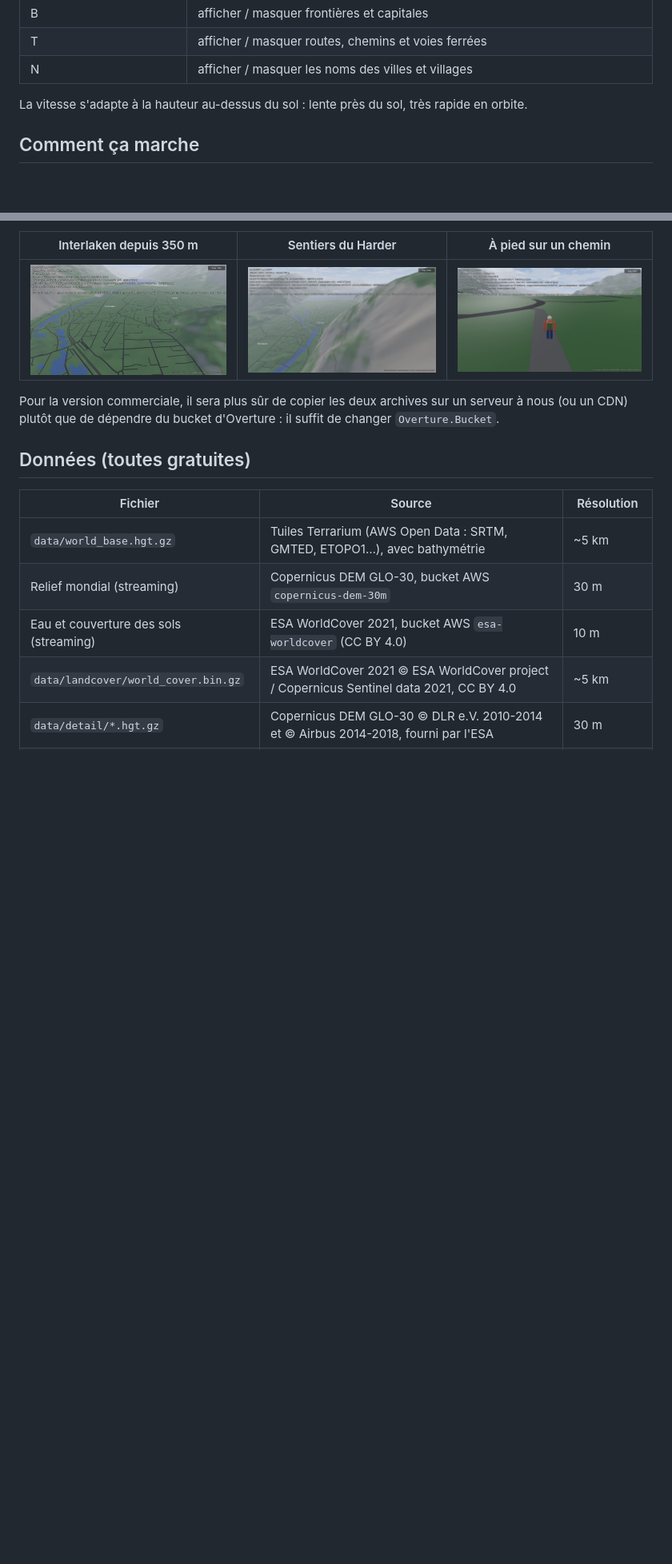
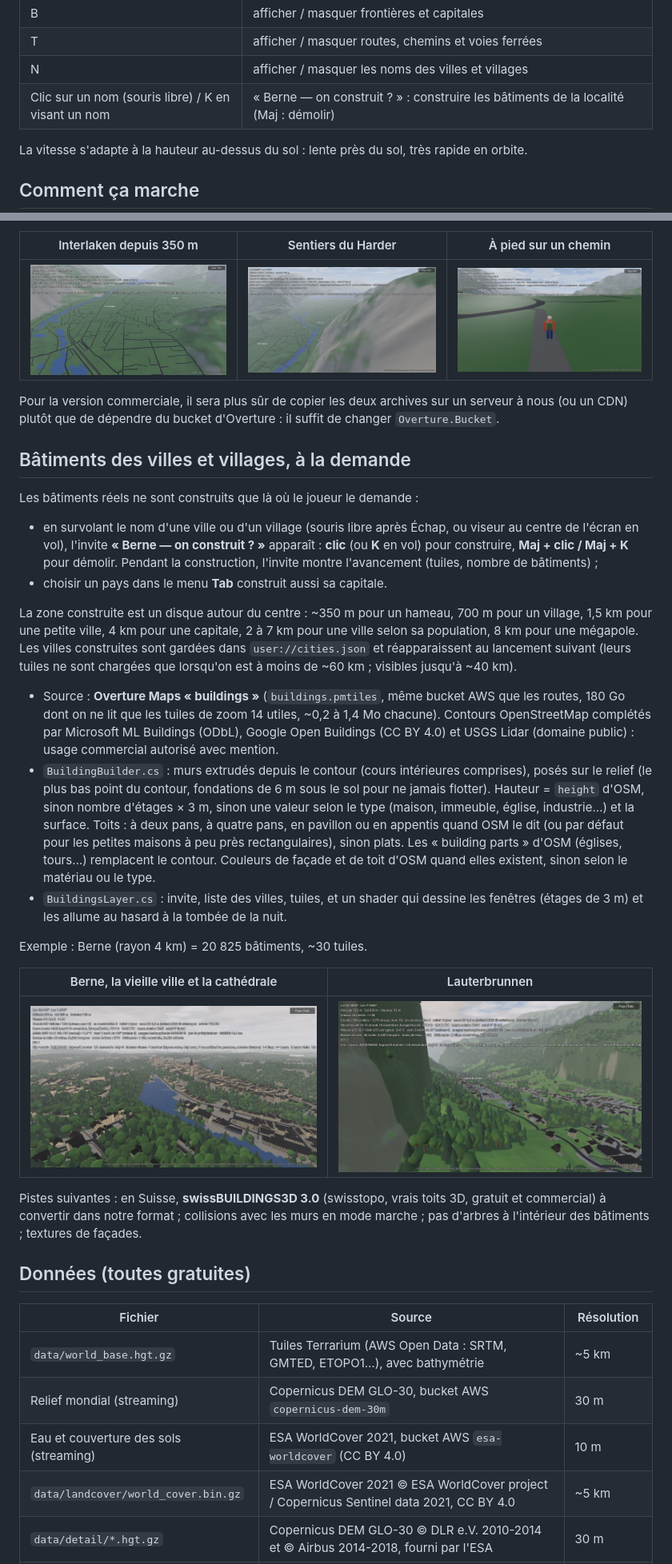
Before and after one commit to macgama/steam-earth, a Markdown page: README.md, 2 parts joined by grey strips. Shown at 80% size. Rendered like a GitHub page; pictures changed too: docs/batiments-berne.jpg (added), docs/batiments-lauterbrunnen.jpg (added); blank space fills up the shorter version.

```diff
--- a/README.md
+++ b/README.md
@@ -32,6 +32,7 @@ On peut aller de la marche à pied jusqu'à l'orbite sans changer de scène.
 | B | afficher / masquer frontières et capitales |
 | T | afficher / masquer routes, chemins et voies ferrées |
 | N | afficher / masquer les noms des villes et villages |
+| Clic sur un nom (souris libre) / K en visant un nom | « Berne — on construit ? » : construire les bâtiments de la localité (Maj : démolir) |
 
 La vitesse s'adapte à la hauteur au-dessus du sol : lente près du sol, très rapide en orbite.
 
@@ -163,6 +164,42 @@ dans `user://cache/overture/`.
 Pour la version commerciale, il sera plus sûr de copier les deux archives sur un serveur à nous (ou un CDN) plutôt que
 de dépendre du bucket d'Overture : il suffit de changer `Overture.Bucket`.
 
+## Bâtiments des villes et villages, à la demande
+
+Les bâtiments réels ne sont construits que là où le joueur le demande :
+
+- en survolant le nom d'une ville ou d'un village (souris libre après Échap, ou viseur au centre de l'écran en vol),
+  l'invite **« Berne — on construit ? »** apparaît : **clic** (ou **K** en vol) pour construire, **Maj + clic / Maj + K**
+  pour démolir. Pendant la construction, l'invite montre l'avancement (tuiles, nombre de bâtiments) ;
+- choisir un pays dans le menu **Tab** construit aussi sa capitale.
+
+La zone construite est un disque autour du centre : ~350 m pour un hameau, 700 m pour un village, 1,5 km pour une
+petite ville, 4 km pour une capitale, 2 à 7 km pour une ville selon sa population, 8 km pour une mégapole.
+Les villes construites sont gardées dans `user://cities.json` et réapparaissent au lancement suivant (leurs tuiles ne
+sont chargées que lorsqu'on est à moins de ~60 km ; visibles jusqu'à ~40 km).
+
+- Source : **Overture Maps « buildings »** (`buildings.pmtiles`, même bucket AWS que les routes, 180 Go dont on ne lit
+  que les tuiles de zoom 14 utiles, ~0,2 à 1,4 Mo chacune). Contours OpenStreetMap complétés par Microsoft ML Buildings
+  (ODbL), Google Open Buildings (CC BY 4.0) et USGS Lidar (domaine public) : usage commercial autorisé avec mention.
+- `BuildingBuilder.cs` : murs extrudés depuis le contour (cours intérieures comprises), posés sur le relief (le plus bas
+  point du contour, fondations de 6 m sous le sol pour ne jamais flotter). Hauteur = `height` d'OSM, sinon nombre
+  d'étages × 3 m, sinon une valeur selon le type (maison, immeuble, église, industrie…) et la surface.
+  Toits : à deux pans, à quatre pans, en pavillon ou en appentis quand OSM le dit (ou par défaut pour les petites
+  maisons à peu près rectangulaires), sinon plats. Les « building parts » d'OSM (églises, tours…) remplacent le contour.
+  Couleurs de façade et de toit d'OSM quand elles existent, sinon selon le matériau ou le type.
+- `BuildingsLayer.cs` : invite, liste des villes, tuiles, et un shader qui dessine les fenêtres (étages de 3 m) et les
+  allume au hasard à la tombée de la nuit.
+
+Exemple : Berne (rayon 4 km) = 20 825 bâtiments, ~30 tuiles.
+
+| Berne, la vieille ville et la cathédrale | Lauterbrunnen |
+|---|---|
+| ![](docs/batiments-berne.jpg) | ![](docs/batiments-lauterbrunnen.jpg) |
+
+Pistes suivantes : en Suisse, **swissBUILDINGS3D 3.0** (swisstopo, vrais toits 3D, gratuit et commercial) à
+convertir dans notre format ; collisions avec les murs en mode marche ; pas d'arbres à l'intérieur des bâtiments ;
+textures de façades.
+
 ## Données (toutes gratuites)
 
 | Fichier | Source | Résolution |
```
Also changed, not shown: other parts of README.md (+1 -0 lines), 8 other files.
